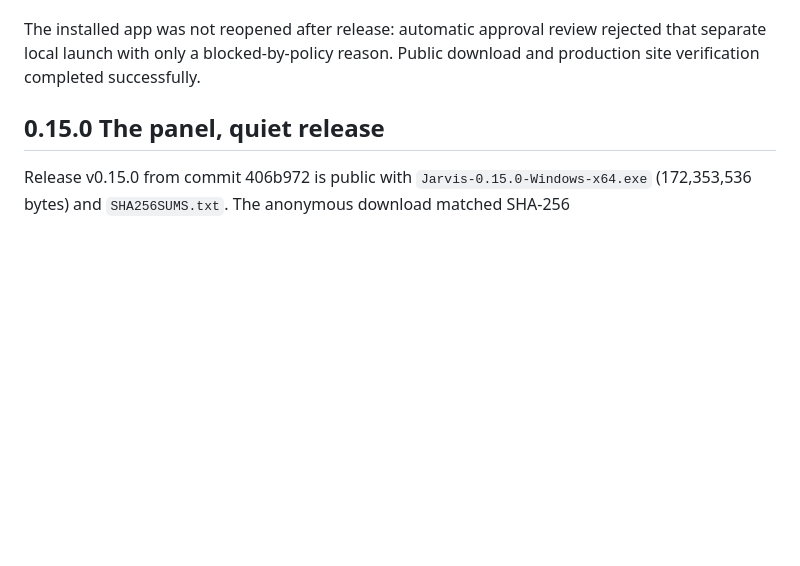
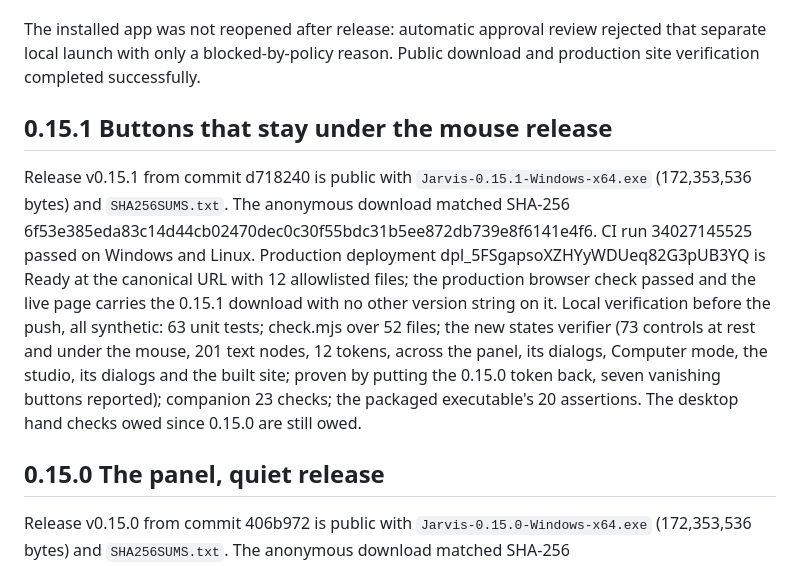
Before and after one commit to ucsandman/jarvis, a Markdown page: docs/SITE.md, the part around the change. GitHub-like rendering; blank space fills up the shorter version.

Commit message:
Claude: [DOCS] site log: 0.15.1 release and deployment
Co-Authored-By: Claude Fable 5.1 <noreply@anthropic.com>

```diff
--- a/docs/SITE.md
+++ b/docs/SITE.md
@@ -86,6 +86,10 @@ The anonymous executable download was 171,325,440 bytes and matched SHA-256 bef0
 
 The installed app was not reopened after release: automatic approval review rejected that separate local launch with only a blocked-by-policy reason. Public download and production site verification completed successfully.
 
+## 0.15.1 Buttons that stay under the mouse release
+
+Release v0.15.1 from commit d718240 is public with `Jarvis-0.15.1-Windows-x64.exe` (172,353,536 bytes) and `SHA256SUMS.txt`. The anonymous download matched SHA-256 6f53e385eda83c14d44cb02470dec0c30f55bdc31b5ee872db739e8f6141e4f6. CI run 34027145525 passed on Windows and Linux. Production deployment dpl_5FSgapsoXZHYyWDUeq82G3pUB3YQ is Ready at the canonical URL with 12 allowlisted files; the production browser check passed and the live page carries the 0.15.1 download with no other version string on it. Local verification before the push, all synthetic: 63 unit tests; check.mjs over 52 files; the new states verifier (73 controls at rest and under the mouse, 201 text nodes, 12 tokens, across the panel, its dialogs, Computer mode, the studio, its dialogs and the built site; proven by putting the 0.15.0 token back, seven vanishing buttons reported); companion 23 checks; the packaged executable's 20 assertions. The desktop hand checks owed since 0.15.0 are still owed.
+
 ## 0.15.0 The panel, quiet release
 
 Release v0.15.0 from commit 406b972 is public with `Jarvis-0.15.0-Windows-x64.exe` (172,353,536 bytes) and `SHA256SUMS.txt`. The anonymous download matched SHA-256 934fc203eac45b3199785308e16462931b99ee275c2c80e84e9e6668e2dcce60. CI run 34026458718 passed on Windows and Linux. Production deployment dpl_J6Q86ikKM4CpgiynVz791h9BwSxP is Ready at the canonical URL with 12 allowlisted files; the production browser check passed and the live page carries the 0.15.0 download, the new panel copy ("tile at the top", the arrow-only Send) and the graphite-and-mint tokens. The hero screenshot is the browser check's 440×380 content-sized panel (captioned as such, not as a packaged-app capture); the studio and Computer mode screenshots and the social image were regenerated in the new palette. Local verification before the push, all synthetic: 63 unit tests; check.mjs over 51 files; assistant 7 requests; companion 23 checks; computer 14; recovery 10; browser 9; live 24; models 13; stream 14; the packaged executable's 20 assertions. Not run, since the desktop was in use: the desktop-host check (now asserting a borderless content-sized panel), the desktop-content check, and a dock drag on a real desktop.
```
